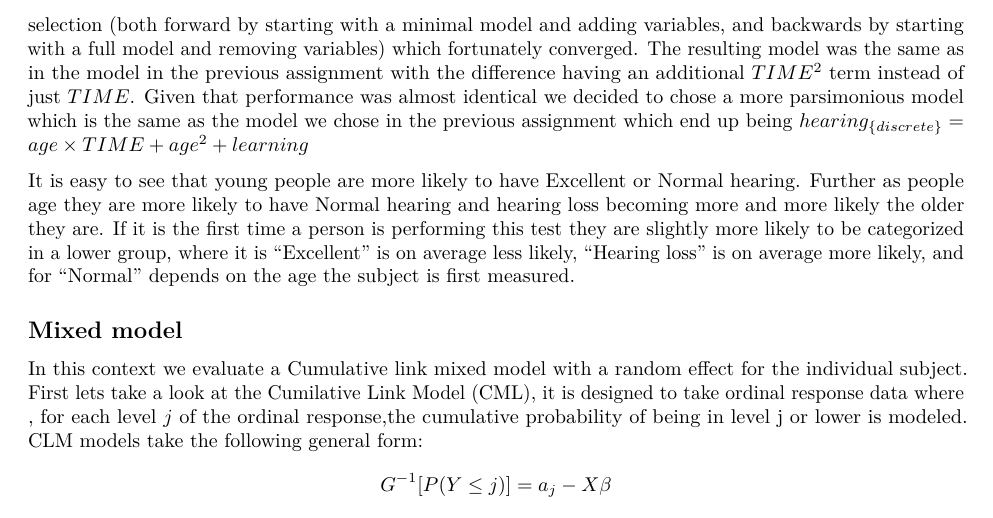
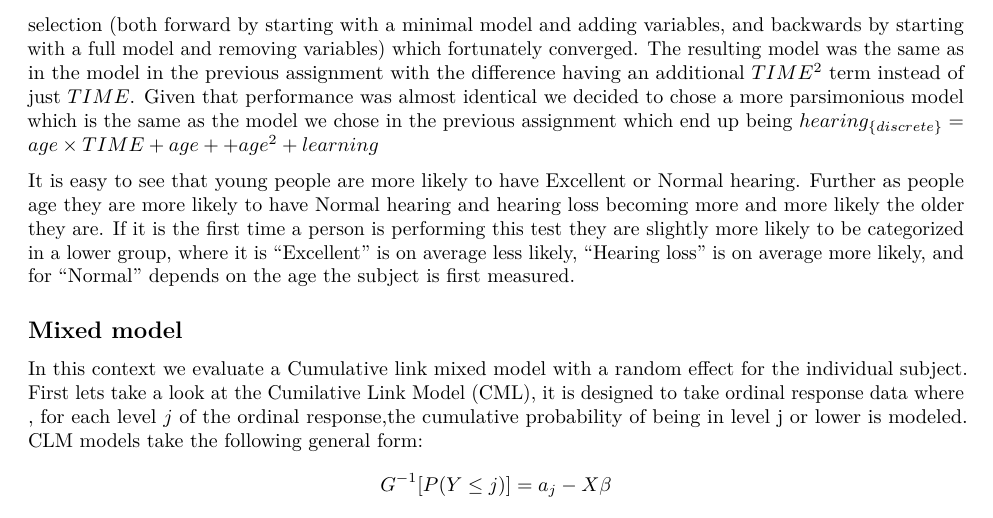
Before and after one commit to raiisac/LDA, an R Markdown document (Stefan RMD/long-data-analysis-assignment-2-Stefan-part.Rmd): part of page 2 of 2, cut so that both start at the same text. Rendered offline with R 4.5, knitr and Pandoc, then LaTeX, with nearby package versions; code that draws random numbers runs with fixed seeds of ours; some code elsewhere in the file could not run offline.

Commit message:
Update long-data-analysis-assignment-2-Stefan-part.Rmd

````diff
--- a/Stefan RMD/long-data-analysis-assignment-2-Stefan-part.Rmd
+++ b/Stefan RMD/long-data-analysis-assignment-2-Stefan-part.Rmd
@@ -59,11 +59,11 @@ $$\log \theta_{tjt'j'} =
 \end{pmatrix}$$
 
 Where the matrix is dimesions of the per subject observations and the 4 zero block on the diagonal comes up because at each time step we have both a left and a right ear. The side of the ear comes up non-signifacnt. \newline
-The next step is model selection which we do with the help of Wald test. We conducted a greedy model selection (both forward by starting with a minimal model and adding variables, and backwards by starting with a full model and removing variables) which fortunately converged. The resulting model was the same as in the model in the previous assignment with the difference having an additional $TIME^2$ term instead of just $TIME$. Given that performance was almost identical we decided to chose a more parsimonious model which is the same as the model we chose in the previous assignment which end up being $hearing_{\{discrete\}}=age \times TIME +age^2+learning$
+The next step is model selection which we do with the help of Wald test. We conducted a greedy model selection (both forward by starting with a minimal model and adding variables, and backwards by starting with a full model and removing variables) which fortunately converged. The resulting model was the same as in the model in the previous assignment with the difference having an additional $TIME^2$ term instead of just $TIME$. Given that performance was almost identical we decided to chose a more parsimonious model which is the same as the model we chose in the previous assignment which end up being $hearing_{\{discrete\}}=age \times TIME +age+ +age^2+learning$
 
 ```{r include=FALSE}
 #RUNNING TAKES SOME TIME 5-10min
-fit <- ordLORgee(formula = y_discrete ~ age:TIME+ I(age^2) +learning,
+fit <- ordLORgee(formula = y_discrete ~ age*TIME+ I(age^2) +learning,
                  link = "logit", id = id, data = data1,
                  LORstr = "uniform")
 
````
